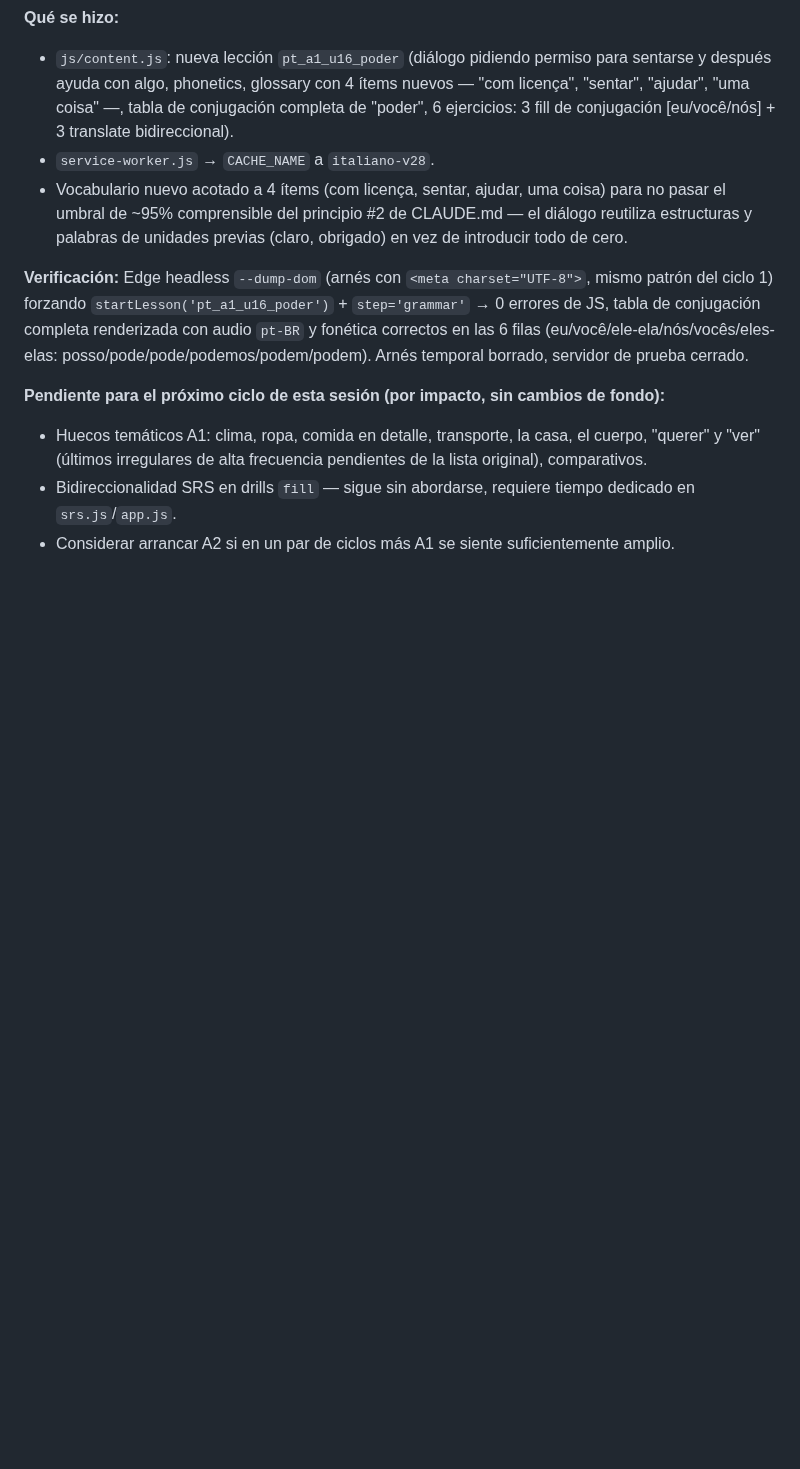
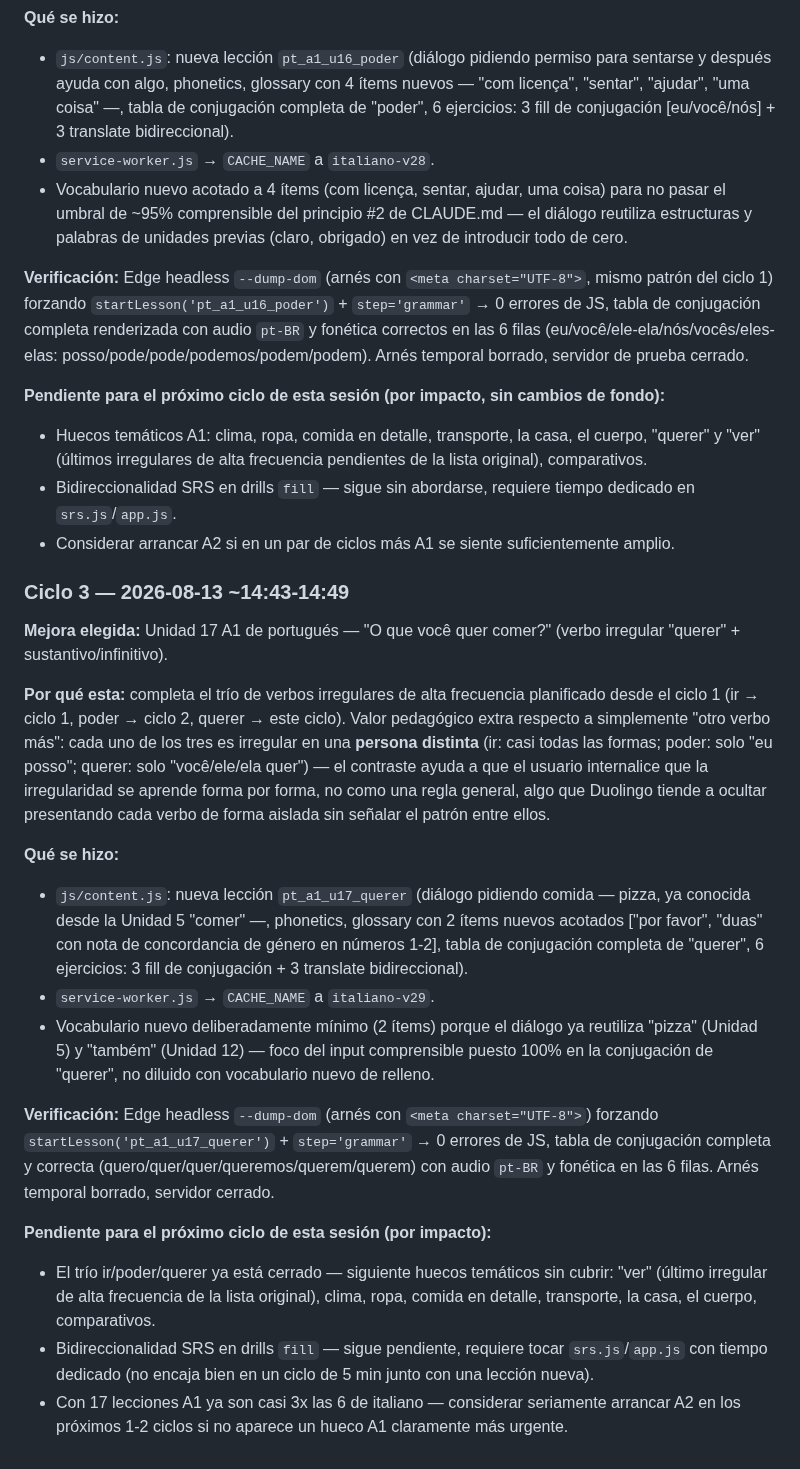
Before and after one commit to Kesanti12/Idiomas, a Markdown page: memory.md, the part around the change. GitHub-like rendering; blank space fills up the shorter version.

Commit message:
Registra ciclo 3 de la sesion de loop de contenido de portugues en memory.md

```diff
--- a/memory.md
+++ b/memory.md
@@ -1673,3 +1673,40 @@ Arnés temporal borrado, servidor de prueba cerrado.
 - Bidireccionalidad SRS en drills `fill` — sigue sin abordarse, requiere tiempo dedicado en
   `srs.js`/`app.js`.
 - Considerar arrancar A2 si en un par de ciclos más A1 se siente suficientemente amplio.
+
+### Ciclo 3 — 2026-08-13 ~14:43-14:49
+**Mejora elegida:** Unidad 17 A1 de portugués — "O que você quer comer?" (verbo irregular
+"querer" + sustantivo/infinitivo).
+
+**Por qué esta:** completa el trío de verbos irregulares de alta frecuencia planificado
+desde el ciclo 1 (ir → ciclo 1, poder → ciclo 2, querer → este ciclo). Valor pedagógico
+extra respecto a simplemente "otro verbo más": cada uno de los tres es irregular en una
+**persona distinta** (ir: casi todas las formas; poder: solo "eu posso"; querer: solo
+"você/ele/ela quer") — el contraste ayuda a que el usuario internalice que la irregularidad
+se aprende forma por forma, no como una regla general, algo que Duolingo tiende a ocultar
+presentando cada verbo de forma aislada sin señalar el patrón entre ellos.
+
+**Qué se hizo:**
+- `js/content.js`: nueva lección `pt_a1_u17_querer` (diálogo pidiendo comida — pizza, ya
+  conocida desde la Unidad 5 "comer" —, phonetics, glossary con 2 ítems nuevos acotados
+  ["por favor", "duas" con nota de concordancia de género en números 1-2], tabla de
+  conjugación completa de "querer", 6 ejercicios: 3 fill de conjugación + 3 translate
+  bidireccional).
+- `service-worker.js` → `CACHE_NAME` a `italiano-v29`.
+- Vocabulario nuevo deliberadamente mínimo (2 ítems) porque el diálogo ya reutiliza "pizza"
+  (Unidad 5) y "também" (Unidad 12) — foco del input comprensible puesto 100% en la
+  conjugación de "querer", no diluido con vocabulario nuevo de relleno.
+
+**Verificación:** Edge headless `--dump-dom` (arnés con `<meta charset="UTF-8">`) forzando
+`startLesson('pt_a1_u17_querer')` + `step='grammar'` → 0 errores de JS, tabla de conjugación
+completa y correcta (quero/quer/quer/queremos/querem/querem) con audio `pt-BR` y fonética en
+las 6 filas. Arnés temporal borrado, servidor cerrado.
+
+**Pendiente para el próximo ciclo de esta sesión (por impacto):**
+- El trío ir/poder/querer ya está cerrado — siguiente huecos temáticos sin cubrir: "ver"
+  (último irregular de alta frecuencia de la lista original), clima, ropa, comida en
+  detalle, transporte, la casa, el cuerpo, comparativos.
+- Bidireccionalidad SRS en drills `fill` — sigue pendiente, requiere tocar `srs.js`/`app.js`
+  con tiempo dedicado (no encaja bien en un ciclo de 5 min junto con una lección nueva).
+- Con 17 lecciones A1 ya son casi 3x las 6 de italiano — considerar seriamente arrancar A2
+  en los próximos 1-2 ciclos si no aparece un hueco A1 claramente más urgente.
```
